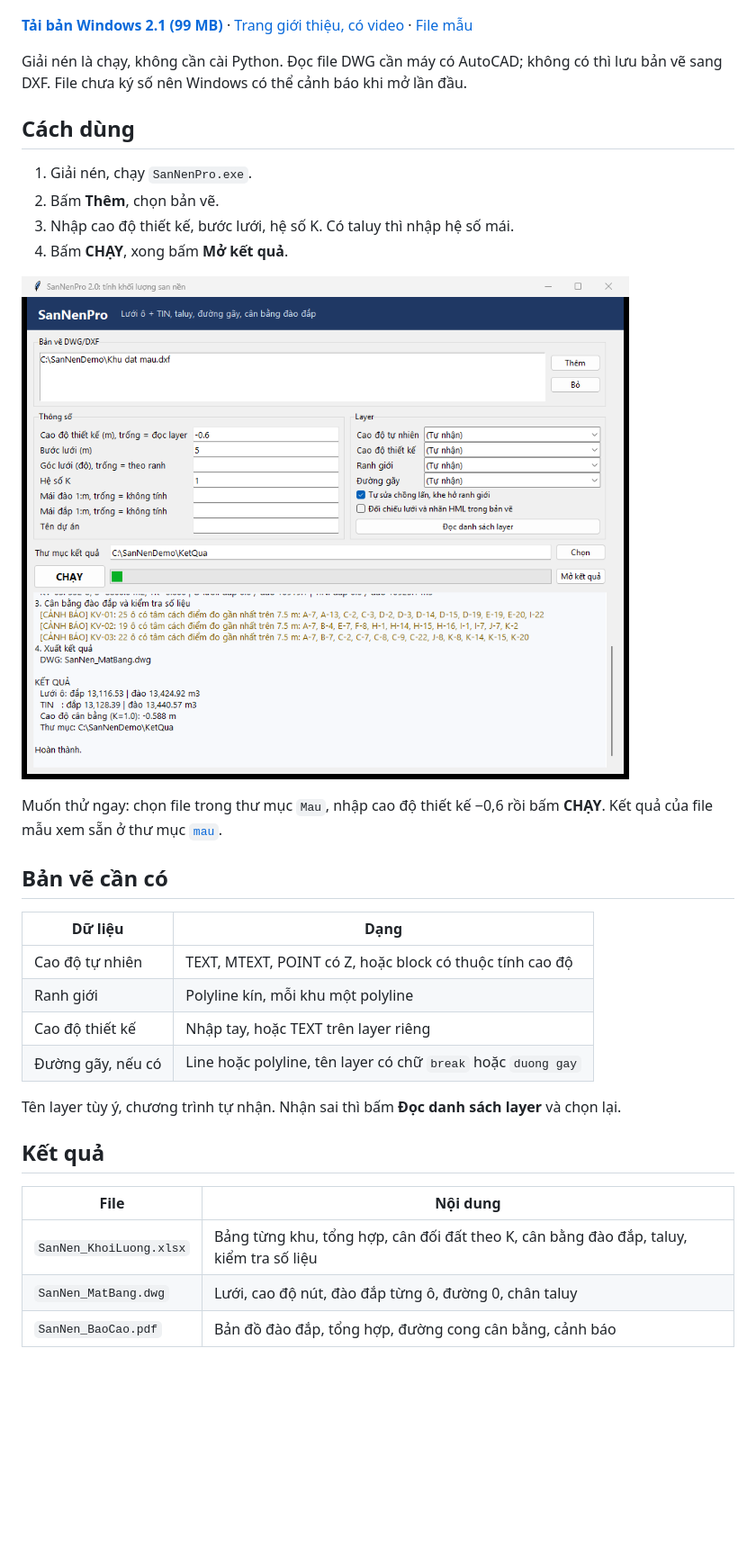
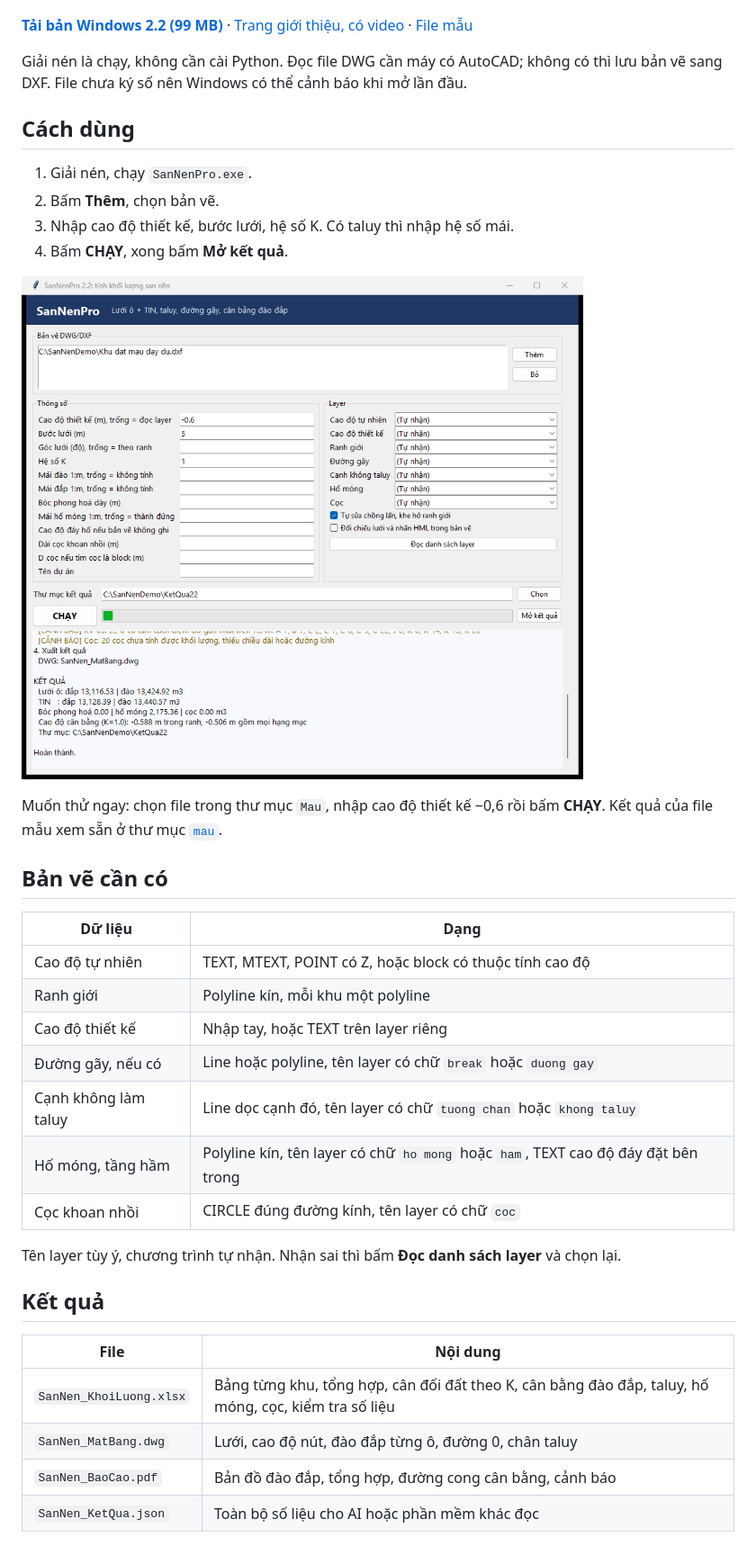
Before and after one commit to huyhoang31897-stack/SanNenPro, a Markdown page: README.md, the part around one of its changes. Shown at 90% size. Drawn GitHub-style; pictures changed too: docs/giaodien.png; blank space fills up the shorter version.

```diff
--- a/README.md
+++ b/README.md
@@ -4,7 +4,7 @@ Tính khối lượng san nền từ DWG/DXF. Đọc điểm cao độ và ranh
 
 ![Mặt bằng đào đắp của khu đất mẫu](docs/preview.png)
 
-**[Tải bản Windows 2.1 (99 MB)](https://github.com/huyhoang31897-stack/SanNenPro/raw/main/ban-chay/SanNenPro_v2.1.zip)** · [Trang giới thiệu, có video](https://huyhoang31897-stack.github.io/SanNenPro/) · [File mẫu](mau/)
+**[Tải bản Windows 2.2 (99 MB)](https://github.com/huyhoang31897-stack/SanNenPro/raw/main/ban-chay/SanNenPro_v2.2.zip)** · [Trang giới thiệu, có video](https://huyhoang31897-stack.github.io/SanNenPro/) · [File mẫu](mau/)
 
 Giải nén là chạy, không cần cài Python. Đọc file DWG cần máy có AutoCAD; không có thì lưu bản vẽ sang DXF. File chưa ký số nên Windows có thể cảnh báo khi mở lần đầu.
 
@@ -27,6 +27,9 @@ Muốn thử ngay: chọn file trong thư mục `Mau`, nhập cao độ thiết
 | Ranh giới | Polyline kín, mỗi khu một polyline |
 | Cao độ thiết kế | Nhập tay, hoặc TEXT trên layer riêng |
 | Đường gãy, nếu có | Line hoặc polyline, tên layer có chữ `break` hoặc `duong gay` |
+| Cạnh không làm taluy | Line dọc cạnh đó, tên layer có chữ `tuong chan` hoặc `khong taluy` |
+| Hố móng, tầng hầm | Polyline kín, tên layer có chữ `ho mong` hoặc `ham`, TEXT cao độ đáy đặt bên trong |
+| Cọc khoan nhồi | CIRCLE đúng đường kính, tên layer có chữ `coc` |
 
 Tên layer tùy ý, chương trình tự nhận. Nhận sai thì bấm **Đọc danh sách layer** và chọn lại.
 
@@ -34,9 +37,10 @@ Tên layer tùy ý, chương trình tự nhận. Nhận sai thì bấm **Đọc
 
 | File | Nội dung |
 |---|---|
-| `SanNen_KhoiLuong.xlsx` | Bảng từng khu, tổng hợp, cân đối đất theo K, cân bằng đào đắp, taluy, kiểm tra số liệu |
+| `SanNen_KhoiLuong.xlsx` | Bảng từng khu, tổng hợp, cân đối đất theo K, cân bằng đào đắp, taluy, hố móng, cọc, kiểm tra số liệu |
 | `SanNen_MatBang.dwg` | Lưới, cao độ nút, đào đắp từng ô, đường 0, chân taluy |
 | `SanNen_BaoCao.pdf` | Bản đồ đào đắp, tổng hợp, đường cong cân bằng, cảnh báo |
+| `SanNen_KetQua.json` | Toàn bộ số liệu cho AI hoặc phần mềm khác đọc |
 
 ![Mặt bằng xuất ra](docs/matbang.png)
 
```
Also changed, not shown: other parts of README.md (+34 -6 lines), AGENTS.md (added, +115 -0 lines), CLAUDE.md (added, +1 -0 lines), 12 other files.
